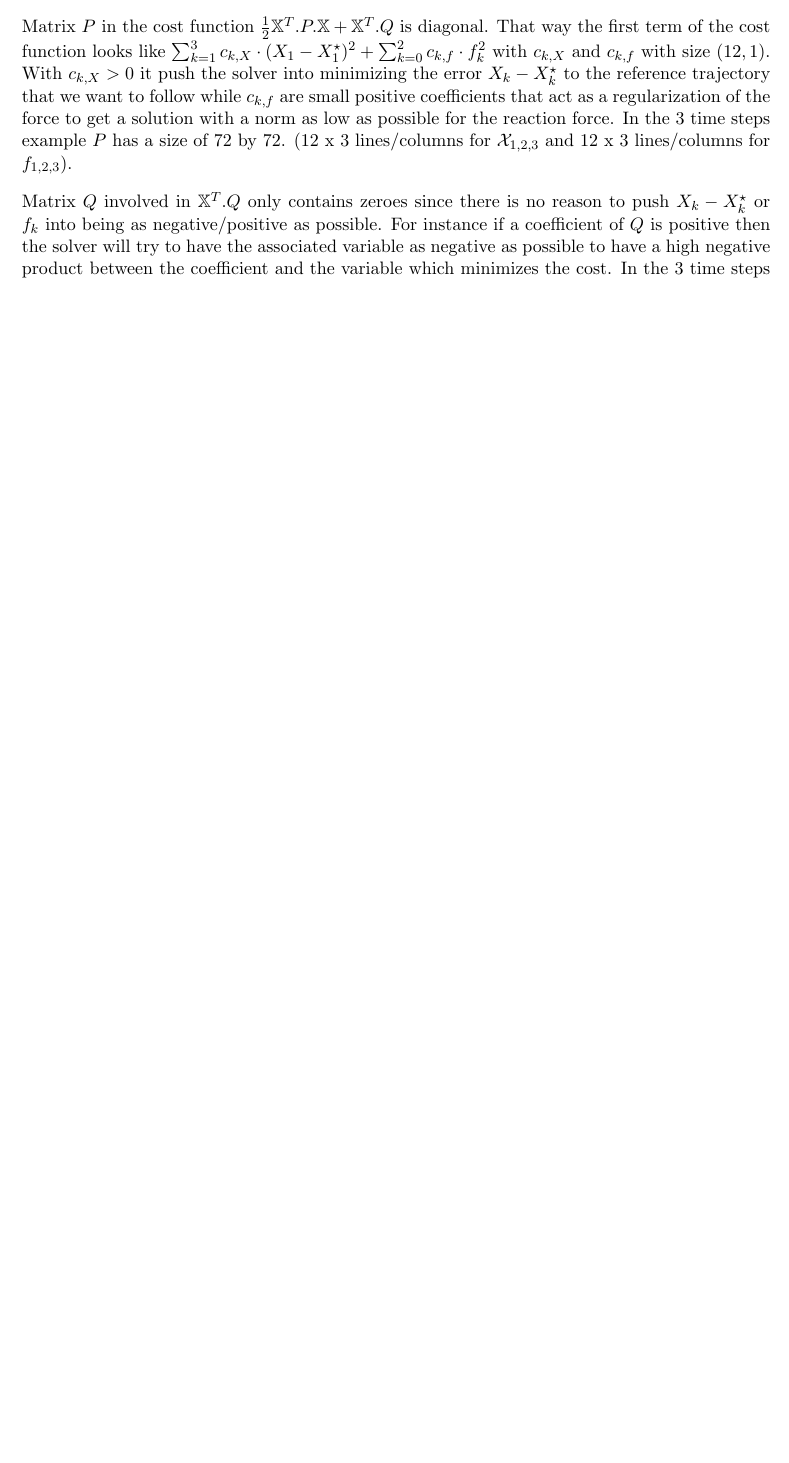
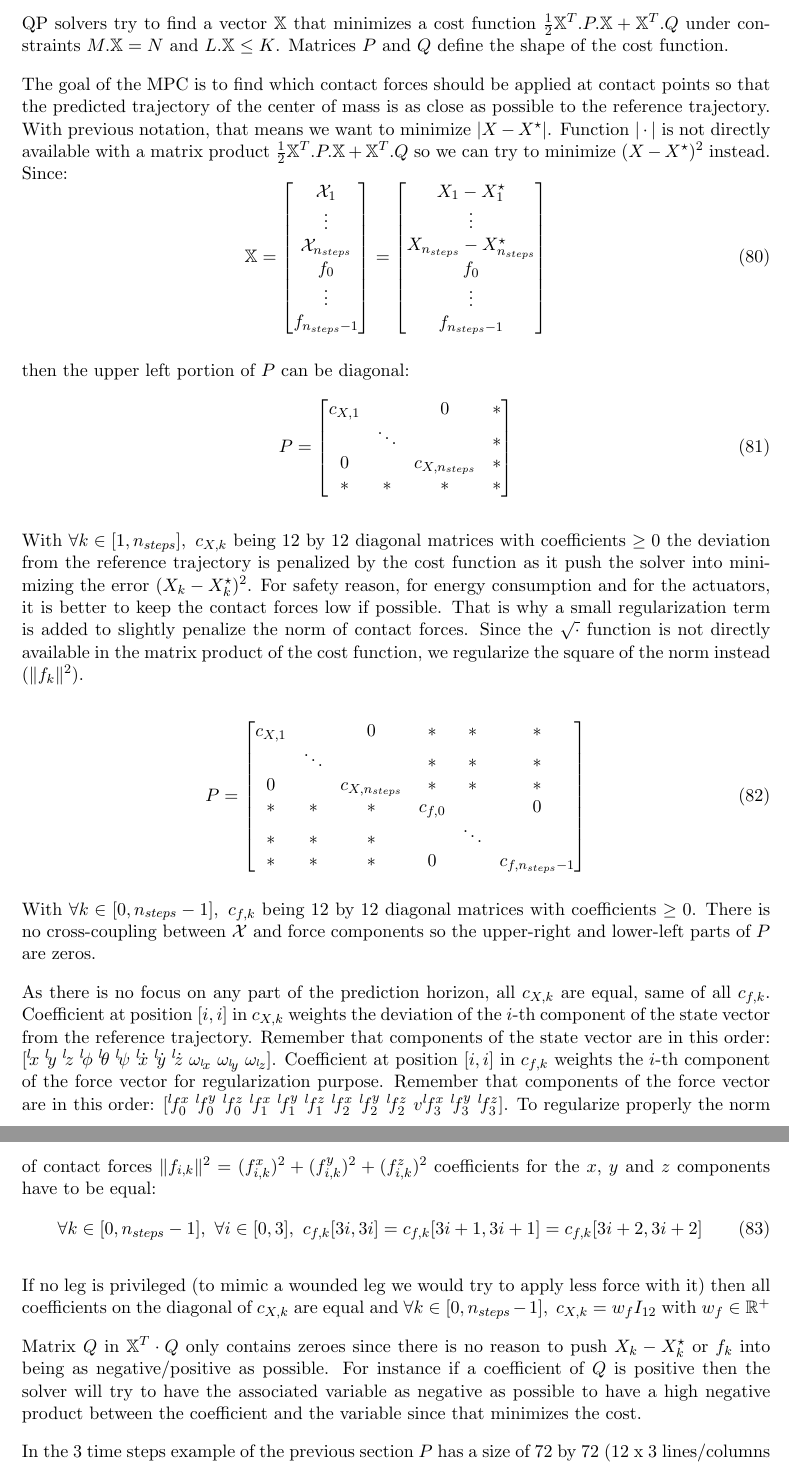
Before and after one commit to Gepetto/quadruped-reactive-walking, a LaTeX document (Documentation/Equations_MPC_22_02_2020.tex): part of page 11 of 12 before the commit and two parts of pages 12 and 13 of 13 after it, the two joined at a grey line, cut so that both start at the same text, the shorter picture padded with empty space. The pictures show the PDF file Documentation/Equations_MPC_22_02_2020.pdf that the author committed with the source.

Commit message:
Extended report about MPC matrices and MPC cost function

```diff
--- a/Documentation/Equations_MPC_22_02_2020.tex
+++ b/Documentation/Equations_MPC_22_02_2020.tex
@@ -260,7 +260,7 @@ The reference velocity is supposed constant over the prediction horizon in the l
 
 For time step $k$ of the prediction horizon, the reference velocity vector is defined as follows:
 \begin{align}
-\forall k \in [1, N], ~ \dot q_k^\star = \begin{bmatrix} R_z(\Delta t \cdot k \cdot \dot \psi^\star) \\ R_z(\Delta t \cdot k \cdot \dot \psi^\star) \end{bmatrix} \cdot {}^l\! \dot q^\star
+\forall k \in [1, n_{steps}], ~ \dot q_k^\star = \begin{bmatrix} R_z(\Delta t \cdot k \cdot \dot \psi^\star) \\ R_z(\Delta t \cdot k \cdot \dot \psi^\star) \end{bmatrix} \cdot {}^l\! \dot q^\star
 \end{align}
 
 with $R_z(\psi)$ the 3 by 3 rotation matrix by an angle $\psi$ about the vertical axis. There is no rotation about the roll and pitch axes due to the assumption that the trunk is almost horizontal.
@@ -273,7 +273,7 @@ with $R_z(\psi)$ the 3 by 3 rotation matrix by an angle $\psi$ about the vertica
 
 To get the reference position vector for all time steps of the prediction horizon an integration similar to the one that has been done for the prediction term of the footstep planner is performed. If ${}^l\!\dot \psi = 0$:
 \begin{equation}
-\forall k \in [1, N], ~ q_{k}^\star = q_0 + k ~ \Delta t ~  {}^l\! \dot q^\star
+\forall k \in [1, n_{steps}], ~ q_{k}^\star = q_0 + k ~ \Delta t ~  {}^l\! \dot q^\star
 \end{equation}
 
 If ${}^l\!\dot \psi \neq 0$:
@@ -356,3 +356,4 @@ R_z(\psi)^{-1} {}^l\!I R_z(\psi) ~ R_z(\psi)^{-1} {}^l\! \dot \omega &= \sum_{i=
 As cross product is invariant by rotation these equations result in:
 \begin{align}
 m ~ {}^l\!  \ddot C &= \sum_{i=0}^{n_c - 1} {}^l\!f_i - \begin{bmatrix} 0 \\ 0 \\ mg \end{bmatrix} \\
+{}^l\!\mathcal{I} ~ {}^l\! \dot \omega &= \sum_{i=0}^{n_c - 1} ({}^l\!r_i - {}^l\!C^\star) \times {}^l\!f_i
@@ -360,6 +360,6 @@ m ~ {}^l\!  \ddot C &= \sum_{i=0}^{n_c - 1} {}^l\!f_i - \begin{bmatrix} 0 \\ 0 \
 \end{align}
 
-Once discretized, evolution of state variables becomes, $\forall k \in [0, N-1]$:
+Once discretized, evolution of state variables becomes, $\forall k \in [0, n_{steps}-1]$:
 \begin{align}
 \begin{bmatrix} {}^l\! x_{k+1} \\ {}^l\! y_{k+1} \\ {}^l\! z_{k+1} \end{bmatrix} &= \begin{bmatrix} {}^l\! x_{k} \\ {}^l\! y_{k} \\ {}^l\! z_{k} \end{bmatrix} + \Delta t \begin{bmatrix} {}^l\! \dot x_{k} \\ {}^l\! \dot y_{k} \\ {}^l\! \dot z_{k} \end{bmatrix} \\
 \begin{bmatrix} {}^l\! \phi_{k+1} \\ {}^l\! \theta_{k+1} \\ {}^l\! \psi_{k+1} \end{bmatrix} &= \begin{bmatrix} {}^l\! \phi_{k} \\ {}^l\! \theta_{k} \\ {}^l\! \psi_{k} \end{bmatrix} + \Delta t \begin{bmatrix}  \omega_{{}^l\!x,k} \\  \omega_{{}^l\!y,k} \\ \omega_{{}^l\! z,k} \end{bmatrix} \\
@@ -374,3 +374,4 @@ In terms of constraints, friction cone conditions to avoid slipping are lineariz
 
 An upper limit has to be set for contact forces to respect hardware limits (maximum torque of actuators). This limit is only applied to the $z$ component since it will also limit the force along $x$ and $y$ due to the friction cone contraints.
 \begin{equation}
+\forall i \in [0, 3], \forall k \in [0, n_{steps}-1],~f_{i,k}^z \leq f_{max}
@@ -379,7 +379,6 @@ An upper limit has to be set for contact forces to respect hardware limits (maxi
 
 The quadruped cannot pull on the ground, it can only push so the normal component of the contact forces has to be positive:
 \begin{equation}
-\forall i \in [0, 3], \forall k \in [0, N-1], f_{i,k,z} \geq 0~N
+\forall i \in [0, 3], \forall k \in [0, n_{steps}-1], f_{i,k}^z \geq 0~N
 \end{equation}
 
-To be sure that there is no slipping, we could impose a minimal non-zero vertical component of the contact forces because if it is close to 0 N the friction cone is small so on the real robot slipping could happen. In practise to due the way the MPC is currently programmed. To disable a foot when it is in swing phase we set a constraint that its contact force is equal to 0 so it is not directly compatible with $\forall i \in [0, 3], \forall k \in [0, N-1], f_{i,k,z} \geq f_{min}$. We would have to change more coefficients to temporarily disable this $f_{i,k,z} \geq f_{min}$ for feet in swing phase.
@@ -401,11 +401,11 @@ Matrices A et B depends on $k$ and $g = [0 ~ 0 ~ 0 ~ 0 ~ 0 ~ 0 ~ 0 ~ 0 ~ -9.81 \
 
 The contact forces vector $f(k) = f_k$ always include the forces applied on the four feet even if some of them are not touching the ground. In that case we will set the problem in such a way that forces for such feet are not considered at all in the solving process.
 \begin{align}
-f_k &= [f_{k,0}^T ~~ f_{k,1}^T ~~ f_{k,2}^T ~~ f_{k,3}^T]^T \\
-f_{k,i} &= \begin{bmatrix} f^x_{k,i} \\ f^y_{k,i} \\ f^z_{k,i} \end{bmatrix}
+f_k &= [f_{0,k}^T ~~ f_{1,k}^T ~~ f_{2,k}^T ~~ f_{3,k}^T]^T \\
+\forall i \in [0, 3],~k\in[0, n_{steps}-1], ~f_{i, k} &= \begin{bmatrix} f^x_{i,k} \\ f^y_{i,k} \\ f^z_{i,k} \end{bmatrix}
 \end{align}
 
-with $f^x_{k,i}$, $f^y_{k,i}$ and $f^z_{k,i}$ the components about the $x$, $y$ and $z$ axes of the solver frame for the $i$-th foothold at time step $k$.
+with $f^x_{i,k}$, $f^y_{i,k}$ and $f^z_{i,k}$ the components along the $x$, $y$ and $z$ axes of the solver frame for the $i$-th foothold at time step $k$.
 
 Let's consider a case with only 3 time steps in the prediction horizon.
 
@@ -413,6 +413,7 @@ Since we are optimizing both the state vector $X$ of the robot to have it close
 \begin{equation}
-\mathbb{X} = [\mathcal{X}_1 ~~ \mathcal{X}_2 ~~ \mathcal{X}_3 ~~ f_0 ~~ f_1 ~~ f_2 ]^T
+\mathbb{X} = [\mathcal{X}_1^T ~~ \mathcal{X}_2^T ~~ \mathcal{X}_3^T ~~ f_0^T ~~ f_1^T ~~ f_2^T ]^T
 \end{equation}
+
 
 Matrix $M$ is defined as follows:
 \begin{equation}
@@ -458,4 +458,5 @@ B = \begin{bmatrix}
-\Delta t \cdot \mathcal{I}_k^{-1} \cdot [r_{k,0}]_\times & \Delta t \cdot \mathcal{I}_k^{-1} \cdot [r_{k,1}]_\times & \Delta t \cdot \mathcal{I}_k^{-1} \cdot [r_{k,2}]_\times & \Delta t \cdot \mathcal{I}_k^{-1} \cdot [r_{k,3}]_\times
+I_3/m  & I_3/m & I_3/m & I_3/m \\
+{}^l\!\mathcal{I}_k^{-1} \cdot [{}^l\! r_{0,k} - {}^l\! C_k^\star]_\times & {}^l\!\mathcal{I}_k^{-1} \cdot [{}^l\! r_{1,k} - {}^l\! C_k^\star]_\times & {}^l\!\mathcal{I}_k^{-1} \cdot [{}^l\! r_{2,k} - {}^l\! C_k^\star]_\times & {}^l\!\mathcal{I}_k^{-1} \cdot [{}^l\! r_{3,k} - {}^l\! C_k^\star]_\times
 \end{bmatrix}
 \end{equation}
 
@@ -471,3 +471,4 @@ e_{k,0} & 0_3 & 0_3 & 0_3 \\
+0_3 & 0_3 & 0_3 & e_{3,k}
 \end{bmatrix}
 \end{equation}
 
@@ -499,7 +500,28 @@ F_\mu = \begin{bmatrix}
 
 The $K$ matrix is defined as $K = 0_{60 \times 1}$.
 
-Matrix $P$ in the cost function $\frac{1}{2}\mathbb{X}^T.P.\mathbb{X} + \mathbb{X}^T.Q$ is diagonal. That way the first term of the cost function looks like $\sum_{k=1}^{3} c_{k,X} \cdot (X_1 - X_1^\star)^2 + \sum_{k=0}^{2} c_{k,f} \cdot f_k^2$ with $c_{k,X}$ and $c_{k,f}$ with size $(12, 1)$. With $c_{k,X} > 0$ it push the solver into minimizing the error $X_k - X_k^\star$ to the reference trajectory that we want to follow while $c_{k,f}$ are small positive coefficients that act as a regularization of the force to get a solution with a norm as low as possible for the reaction force. In the 3 time steps example $P$ has a size of 72 by 72. (12 x 3 lines/columns for $\mathcal{X}_{1,2,3}$ and 12 x 3 lines/columns for $f_{1,2,3}$).
+\section{MPC cost function}
 
 
-Matrix $Q$ involved in $\mathbb{X}^T.Q$ only contains zeroes since there is no reason to push $X_k - X_k^\star$ or $f_k$ into being as negative/positive as possible. For instance if a coefficient of $Q$ is positive then the solver will try to have the associated variable as negative as possible to have a high negative product between the coefficient and the variable which minimizes the cost. In the 3 time steps example Q will be of size 72 by 1.
+QP solvers try to find a vector $\mathbb{X}$ that minimizes a cost function $\frac{1}{2}\mathbb{X}^T.P.\mathbb{X} + \mathbb{X}^T.Q$ under constraints $M.\mathbb{X} = N$ and $L.\mathbb{X} \leq K$. Matrices $P$ and $Q$ define the shape of the cost function.
+
+The goal of the MPC is to find which contact forces should be applied at contact points so that the predicted trajectory of the center of mass is as close as possible to the reference trajectory. With previous notation, that means we want to minimize $|X - X^\star|$. Function $|\cdot|$ is not directly available with a matrix product $\frac{1}{2}\mathbb{X}^T.P.\mathbb{X} + \mathbb{X}^T.Q$ so we can try to minimize $(X - X^\star)^2$ instead. Since:
+\begin{equation}
+\mathbb{X} = \begin{bmatrix} \mathcal{X}_1 \\ \vdots \\ \mathcal{X}_{n_{steps}} \\ f_0 \\ \vdots \\ f_{n_{steps}-1} \end{bmatrix} = \begin{bmatrix} X_1 - X_1^\star \\ \vdots \\ X_{n_{steps}} - X_{n_{steps}}^\star\\ f_0 \\ \vdots \\ f_{n_{steps}-1} \end{bmatrix}
+\end{equation}
+
+then the upper left portion of $P$ can be diagonal:
+\begin{equation}
+P = \begin{bmatrix}
+c_{X,1} & & 0 & * \\
+ & \ddots & & * \\
+0 & & c_{X,n_{steps}} & * \\
+* & * & * & *
+\end{bmatrix}
+\end{equation}
+
+With $\forall k \in [1, n_{steps}],~ c_{X,k}$ being 12 by 12 diagonal matrices with coefficients $\geq 0$ the deviation from the reference trajectory is penalized by the cost function as it push the solver into minimizing the error $(X_k - X_k^\star)^2$. For safety reason, for energy consumption and for the actuators, it is better to keep the contact forces low if possible. That is why a small regularization term is added to slightly penalize the norm of contact forces. Since the $\sqrt{\cdot}$ function is not directly available in the matrix product of the cost function, we regularize the square of the norm instead ($\Vert f_k \Vert^2$).
+
+\begin{equation}
+P = \begin{bmatrix}
+c_{X,1} & & 0 & * & * & *\\
@@ -505,0 +532,12 @@ Matrix $Q$ involved in $\mathbb{X}^T.Q$ only contains zeroes since there is no r
+* & * & * & 0 & & c_{f,n_{steps}-1}
+\end{bmatrix}
+\end{equation}
+
+With $\forall k \in [0, n_{steps}-1],~ c_{f,k}$ being 12 by 12 diagonal matrices with coefficients $\geq 0$. There is no cross-coupling between $\mathcal{X}$ and force components so the upper-right and lower-left parts of $P$ are zeros.
+
+As there is no focus on any part of the prediction horizon, all $c_{X,k}$ are equal, same of all $c_{f,k}$. Coefficient at position $[i,i]$ in $c_{X,k}$ weights the deviation of the $i$-th component of the state vector from the reference trajectory. Remember that components of the state vector are in this order: $[ {}^l\!x ~ {}^l\!y ~ {}^l\!z ~ {}^l\!\phi ~ {}^l\!\theta ~ {}^l\!\psi ~ {}^l\!\dot x ~ {}^l\!\dot y ~{}^l\! \dot z ~ \omega_{{}^l\!x} ~  \omega_{{}^l\!y} ~ \omega_{{}^l\! z} ]$. Coefficient at position $[i,i]$ in $c_{f,k}$ weights the $i$-th component of the force vector for regularization purpose. Remember that components of the force vector are in this order: $[ {}^l\!f_0^x ~ {}^l\!f_0^y ~ {}^l\!f_0^z ~ {}^l\!f_1^x ~ {}^l\!f_1^y ~ {}^l\!f_1^z ~ {}^l\!f_2^x ~ {}^l\!f_2^y ~ {}^l\!f_2^z ~ v {}^l\!f_3^x ~ {}^l\!f_3^y ~ {}^l\!f_3^z ]$. To regularize properly the norm of contact forces $\Vert f_{i,k} \Vert^2 = (f_{i,k}^{x})^2 + (f_{i,k}^{y})^2 + (f_{i,k}^{z})^2$ coefficients for the $x$, $y$ and $z$ components have to be equal:
+\begin{equation}
+	\forall k \in [0, n_{steps}-1],~\forall i \in [0, 3],~ c_{f,k}[3i,3i] = c_{f,k}[3i+1,3i+1] = c_{f,k}[3i+2,3i+2]
+\end{equation}
+
+If no leg is privileged (to mimic a wounded leg we would try to apply less force with it) then all coefficients on the diagonal of $c_{X,k}$ are equal and $\forall k \in [0, n_{steps}-1],~c_{X,k}=w_f I_{12}$ with $w_f \in \mathbb{R}^+$
@@ -506,3 +550,11 @@ Matrix $Q$ involved in $\mathbb{X}^T.Q$ only contains zeroes since there is no r
+\begin{equation}
+cost(X - X^\star, f) = \sum_{k=1}^{n_{steps}} \left( \sum_{i=0}^{11} \left[  w_{X}^i (X_k^i - X_k^{i,\star})^2  \right] + w_f \sum_{i=0}^{3} \left[ (f_{i,k}^x)^2 + (f_{i,k}^y)^2 + (f_{i,k}^z)^2 \right] \right)
+\end{equation}
+
+
+%Matrix $P$ in the cost function $\frac{1}{2}\mathbb{X}^T.P.\mathbb{X} + \mathbb{X}^T.Q$ is diagonal. That way the first term of the cost function looks like $\sum_{k=1}^{3} c_{k,X} \cdot (X_1 - X_1^\star)^2 + \sum_{k=0}^{2} c_{k,f} \cdot f_k^2$ with $c_{k,X}$ and $c_{k,f}$ with size $(12, 1)$. With $c_{k,X} > 0$ it push the solver into minimizing the error $X_k - X_k^\star$ to the reference trajectory that we want to follow while $c_{k,f}$ are small positive coefficients that act as a regularization of the force to get a solution with a norm as low as possible for the reaction force.
+
+
 
 %\section*{Update of solver matrices}
 %
```
Also changed, not shown: Documentation/Equations_MPC_22_02_2020.pdf, Documentation/Equations_MPC_22_02_2020.tex (78 more changed lines).
